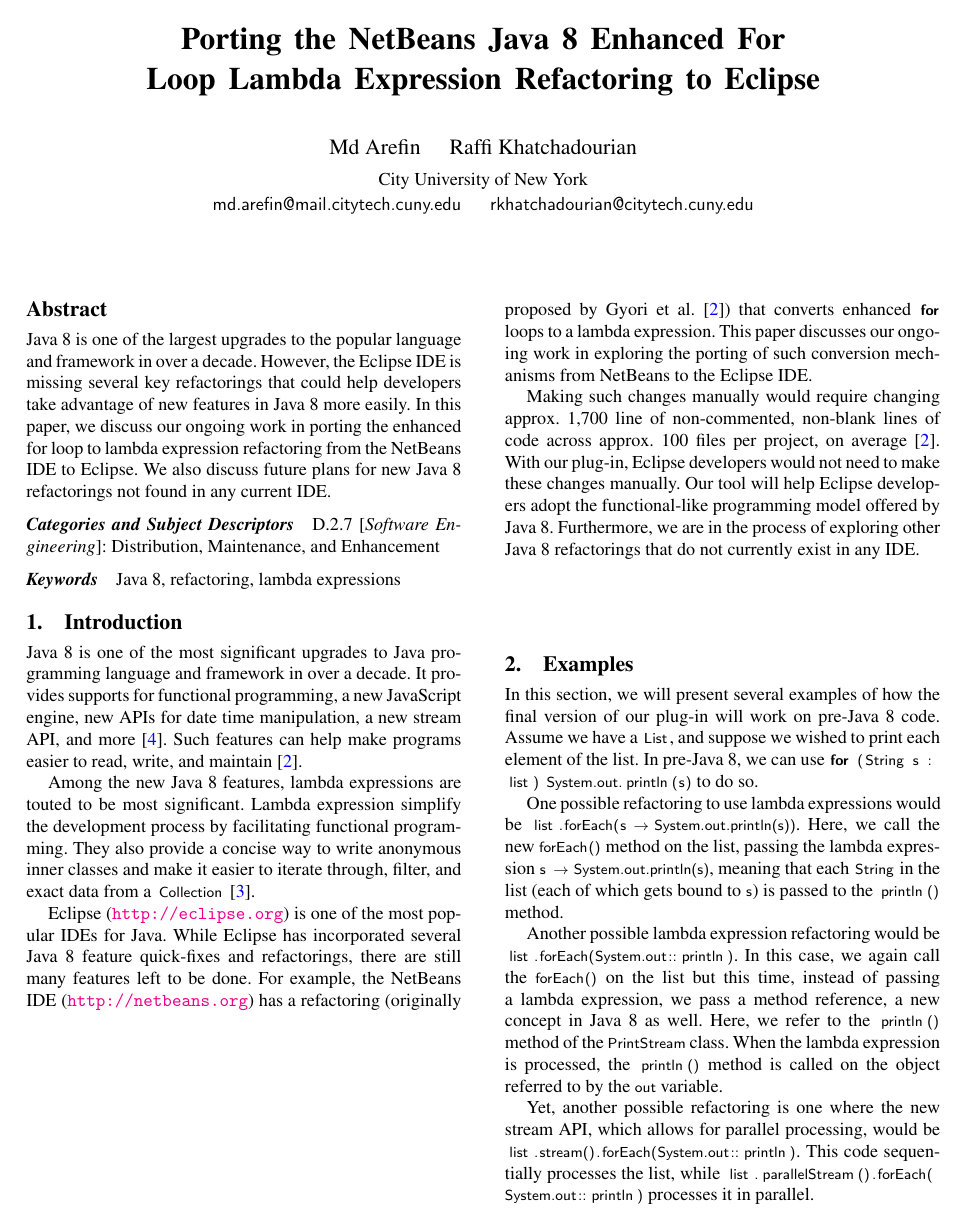
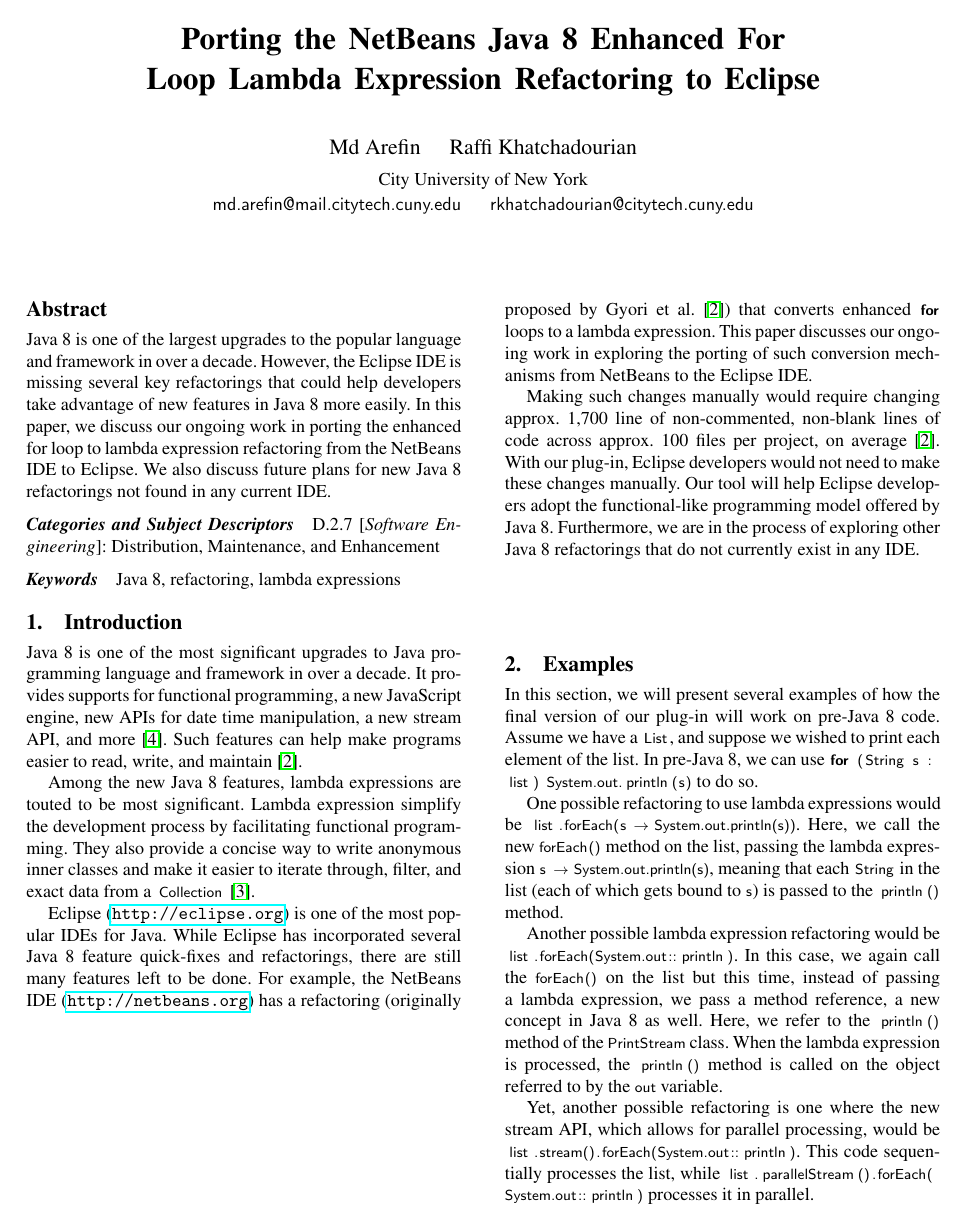
Before and after one commit to khatchad/SPLASH-2015-Poster-Abstract, a LaTeX paper (paper.tex, which reads preamble.tex): page 1 of 2. Compiled offline with pdfLaTeX; a missing font is replaced by an installed copy or a similar font.

Commit message:
No color links.

```diff
--- a/preamble.tex
+++ b/preamble.tex
@@ -19,7 +19,7 @@
 	pdftitle={Porting the NetBeans Java 8 For Each Loop Lambda Expression Refactoring to Eclipse},
 	pdfsubject={Software Engineering},
 	pdfkeywords={automated,evolution,refactoring,integrated development environments,java}}
-\hypersetup{colorlinks=true,citecolor=blue}
+\hypersetup{colorlinks=false,citecolor=blue}
 \usepackage{color}
 \usepackage[pdftex]{thumbpdf}
 
```
